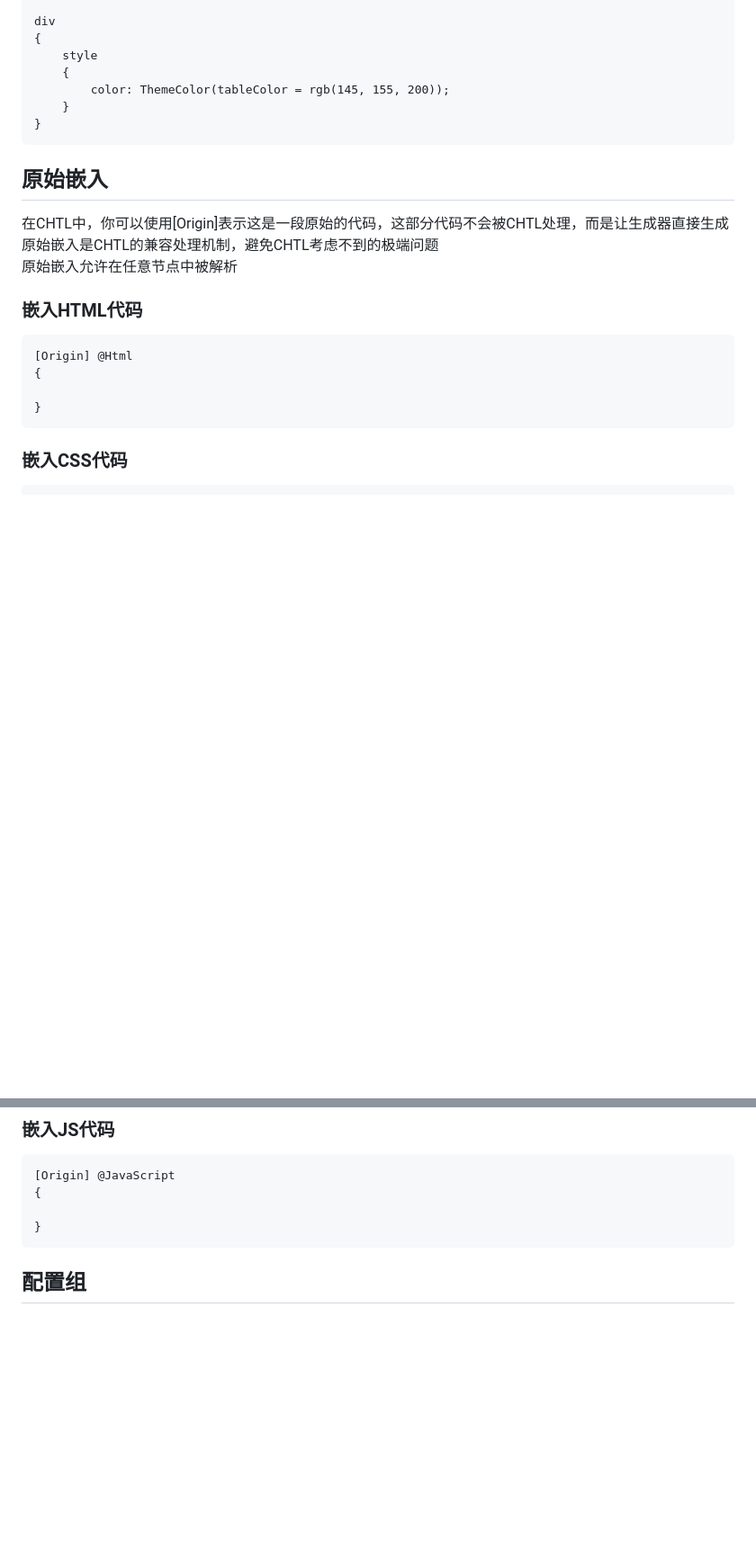
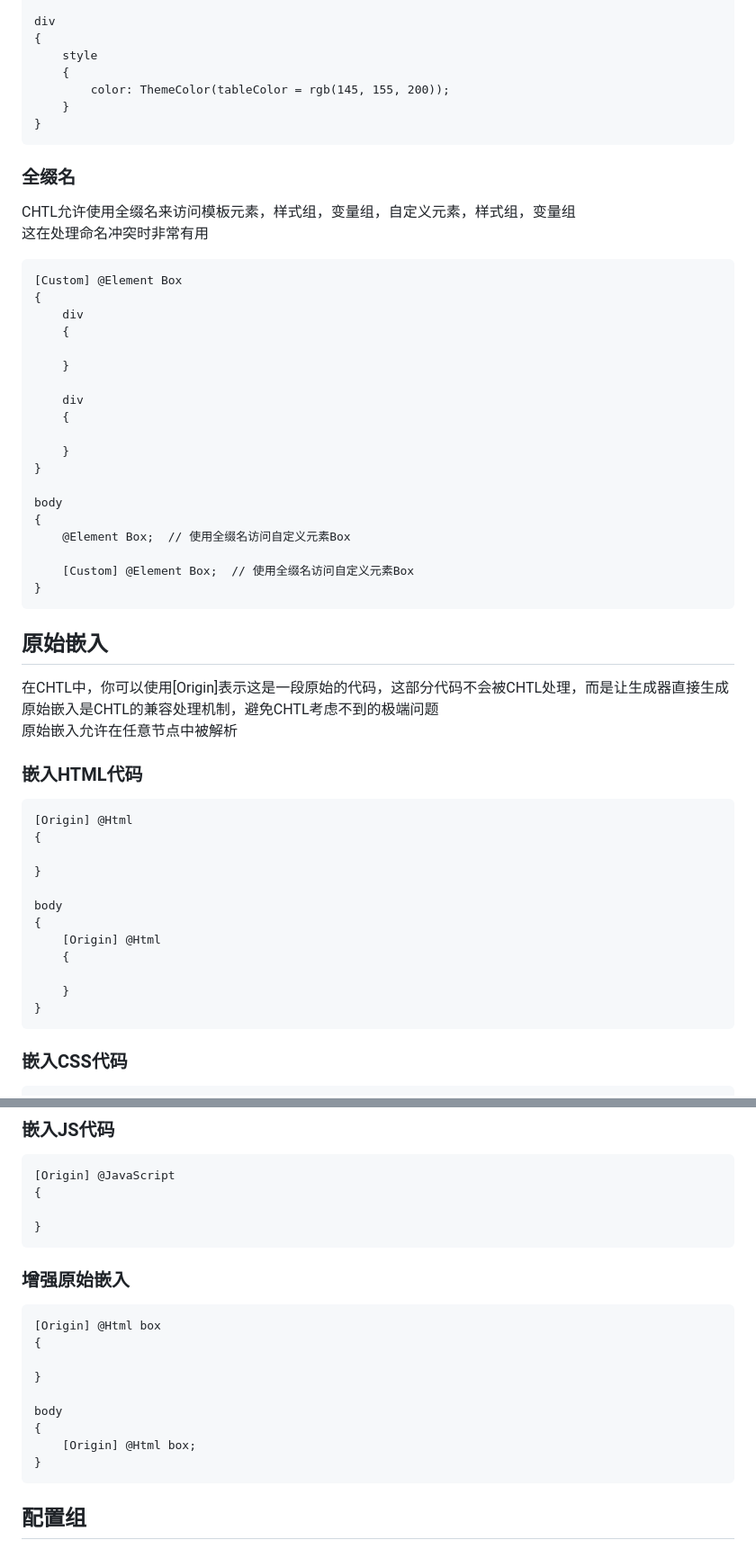
Before and after one commit to Yhlight/C-H-T-L, a Markdown page: CHTL语法文档.md, 2 parts joined by grey strips. Shown at 90% size. Drawn GitHub-style; blank space fills up the shorter version.

````diff
--- a/CHTL语法文档.md
+++ b/CHTL语法文档.md
@@ -600,6 +600,32 @@ div
 }
 ```
 
+### 全缀名
+CHTL允许使用全缀名来访问模板元素，样式组，变量组，自定义元素，样式组，变量组
+这在处理命名冲突时非常有用
+
+```chtl
+[Custom] @Element Box
+{
+    div
+    {
+
+    }
+
+    div
+    {
+
+    }
+}
+
+body
+{
+    @Element Box;  // 使用全缀名访问自定义元素Box
+
+    [Custom] @Element Box;  // 使用全缀名访问自定义元素Box
+}
+```
+
 ## 原始嵌入
 在CHTL中，你可以使用[Origin]表示这是一段原始的代码，这部分代码不会被CHTL处理，而是让生成器直接生成
 原始嵌入是CHTL的兼容处理机制，避免CHTL考虑不到的极端问题
@@ -610,6 +636,14 @@ div
 [Origin] @Html
 {
 
+}
+
+body
+{
+    [Origin] @Html
+    {
+
+    }
 }
 ```
 
@@ -626,6 +660,19 @@ div
 [Origin] @JavaScript
 {
 
+}
+```
+
+### 增强原始嵌入
+```chtl
+[Origin] @Html box
+{
+
+}
+
+body
+{
+    [Origin] @Html box;
 }
 ```
 
````
Also changed, not shown: other parts of CHTL语法文档.md (+25 -3 lines).
